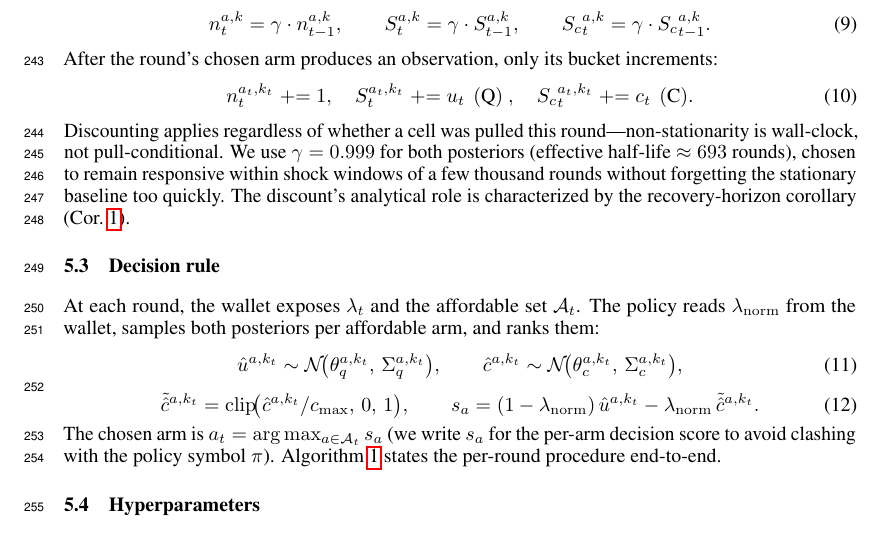
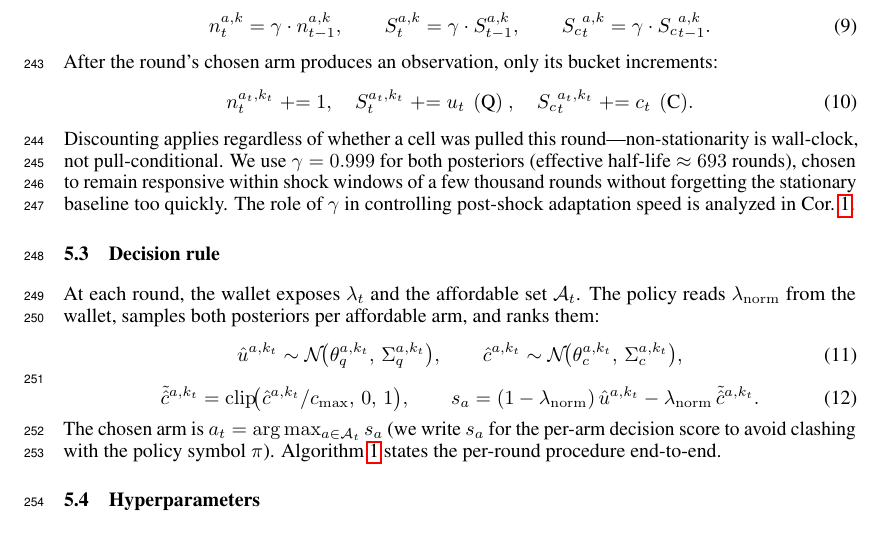
Before and after one commit to MCCodeAI/402Pilot, a LaTeX paper (paper/neurips_2026.tex, which reads paper/sections/05_method.tex): part of page 7 of 36, cut so that both start at the same text. Compiled offline with pdfLaTeX.

Commit message:
Clarify PA-DCT discount adaptation sentence

```diff
--- a/paper/sections/05_method.tex
+++ b/paper/sections/05_method.tex
@@ -38,7 +38,7 @@ n^{a_t, k_t}_t \mathrel{+}= 1, \quad
 S^{a_t, k_t}_t \mathrel{+}= \ut\ \,(\text{Q})\ , \quad
 {S_c}^{a_t, k_t}_t \mathrel{+}= c_t\ \,(\text{C}).
 \end{equation}
-Discounting applies regardless of whether a cell was pulled this round---non-stationarity is wall-clock, not pull-conditional. We use $\gamma = 0.999$ for both posteriors (effective half-life $\approx 693$ rounds), chosen to remain responsive within shock windows of a few thousand rounds without forgetting the stationary baseline too quickly. The discount's analytical role is characterized by the recovery-horizon corollary (Cor.~\ref{cor:recovery}).
+Discounting applies regardless of whether a cell was pulled this round---non-stationarity is wall-clock, not pull-conditional. We use $\gamma = 0.999$ for both posteriors (effective half-life $\approx 693$ rounds), chosen to remain responsive within shock windows of a few thousand rounds without forgetting the stationary baseline too quickly. The role of $\gamma$ in controlling post-shock adaptation speed is analyzed in Cor.~\ref{cor:recovery}.
 
 \subsection{Decision rule}
 \label{sec:method-decision}
```
